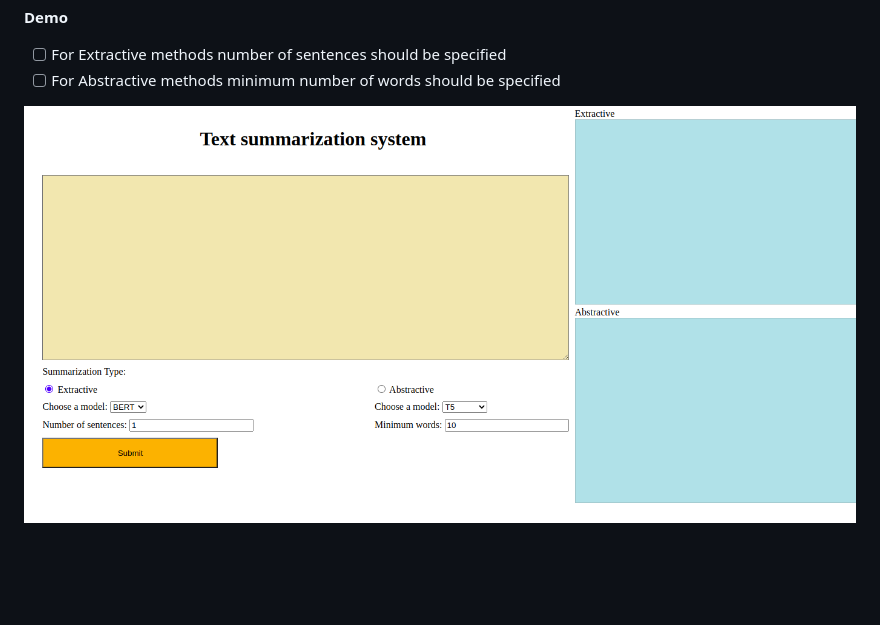
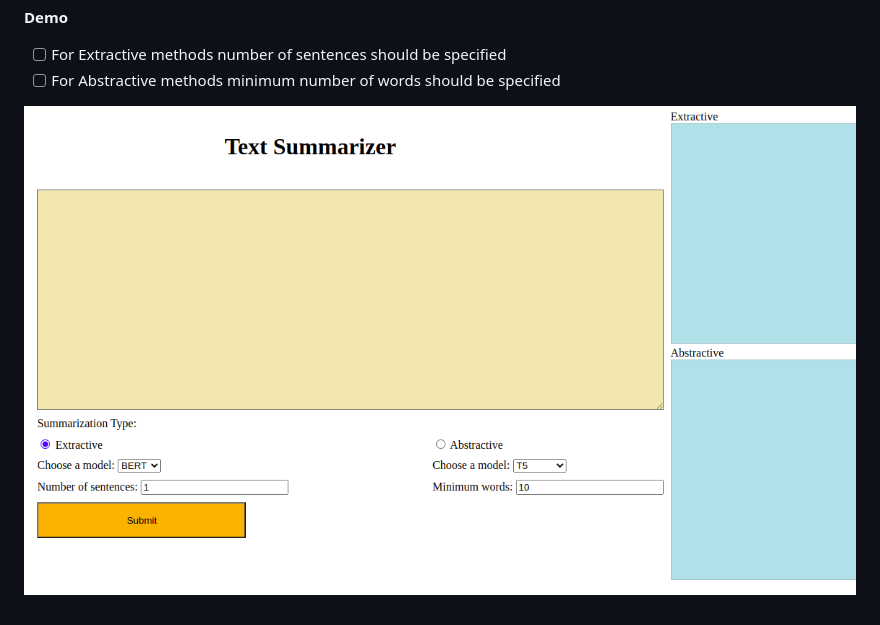
Before and after one commit to fatemehsrz/Text_Summarization, a Markdown page: README.md, the part around the change. Rendered like a GitHub page; pictures changed too: img.png (deleted), img2.png (added); blank space fills up the shorter version.

```diff
--- a/README.md
+++ b/README.md
@@ -13,4 +13,4 @@ Text Summarization via Hugging Face with Flask API
 - [ ] For Extractive methods  number of sentences should be specified
 - [ ] For Abstractive methods minimum number of words should be specified
 
-![plot](./img.png)
+![plot](./img2.png)
```
Also changed, not shown: 1 other file.
